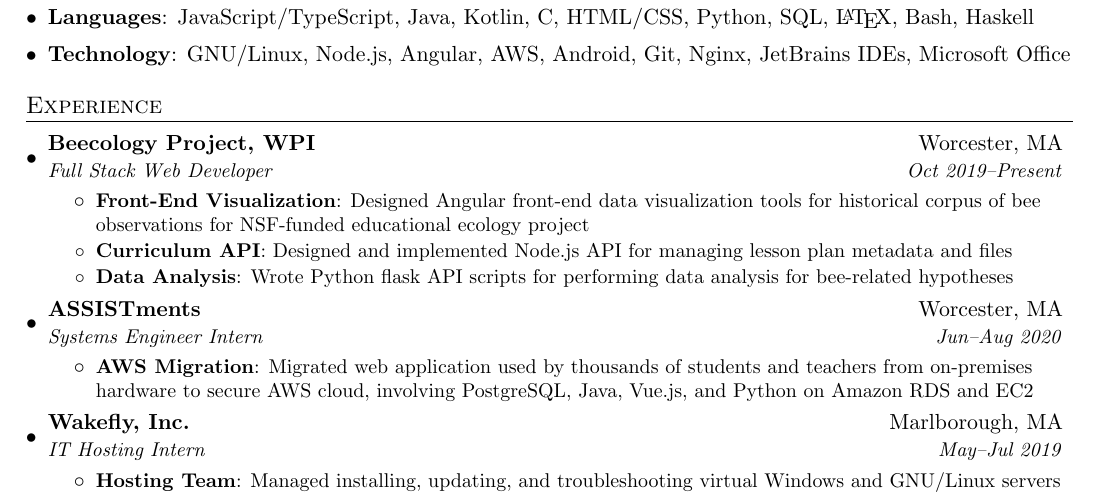
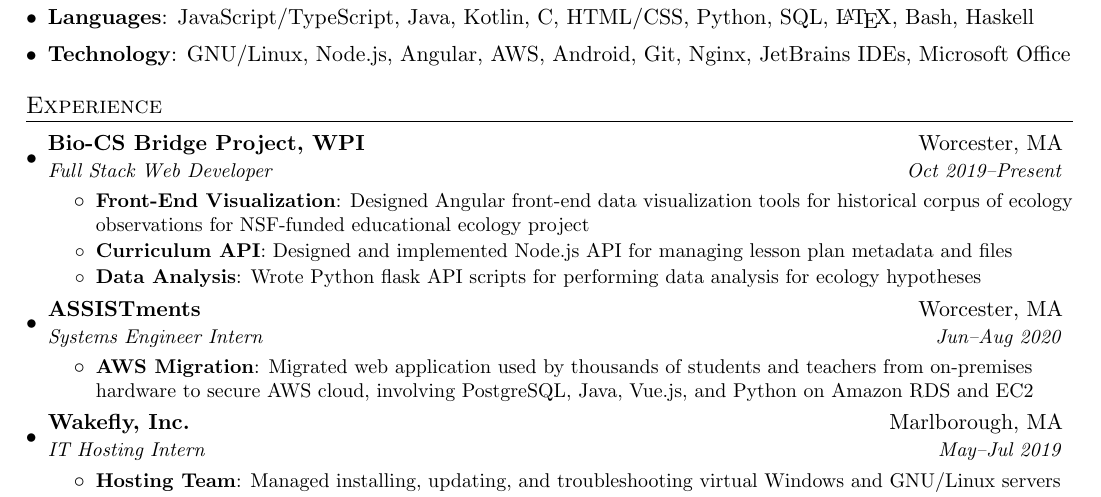
Before and after one commit to jojonium/josephpetitti.com, a LaTeX CV (assets/resume.tex): part of the page, cut so that both start at the same text. Compiled offline with pdfLaTeX.

Commit message:
update resume 1/25/2021

```diff
--- a/assets/resume.tex
+++ b/assets/resume.tex
@@ -105,16 +105,16 @@
 \section{Experience}
   \resumeSubHeadingListStart
 	\resumeSubheading
-	  {Beecology Project, WPI}{Worcester, MA}
+	  {Bio-CS Bridge Project, WPI}{Worcester, MA}
 	  {Full Stack Web Developer}{Oct 2019--Present}
 	  \resumeItemListStart
 		  \resumeItem{Front-End Visualization} {Designed Angular front-end data
-			  visualization tools for historical corpus of bee observations for
-			  NSF-funded educational ecology project}
+			  visualization tools for historical corpus of ecology observations
+			  for NSF-funded educational ecology project}
 		  \resumeItem{Curriculum API} {Designed and implemented Node.js API for
 			  managing lesson plan metadata and files}
 		  \resumeItem{Data Analysis} {Wrote Python flask API scripts for
-			  performing data analysis for bee-related hypotheses}
+			  performing data analysis for ecology hypotheses}
 	  \resumeItemListEnd
 
 	\resumeSubheading
```
Also changed, not shown: assets/resume.pdf, 1 other file.
